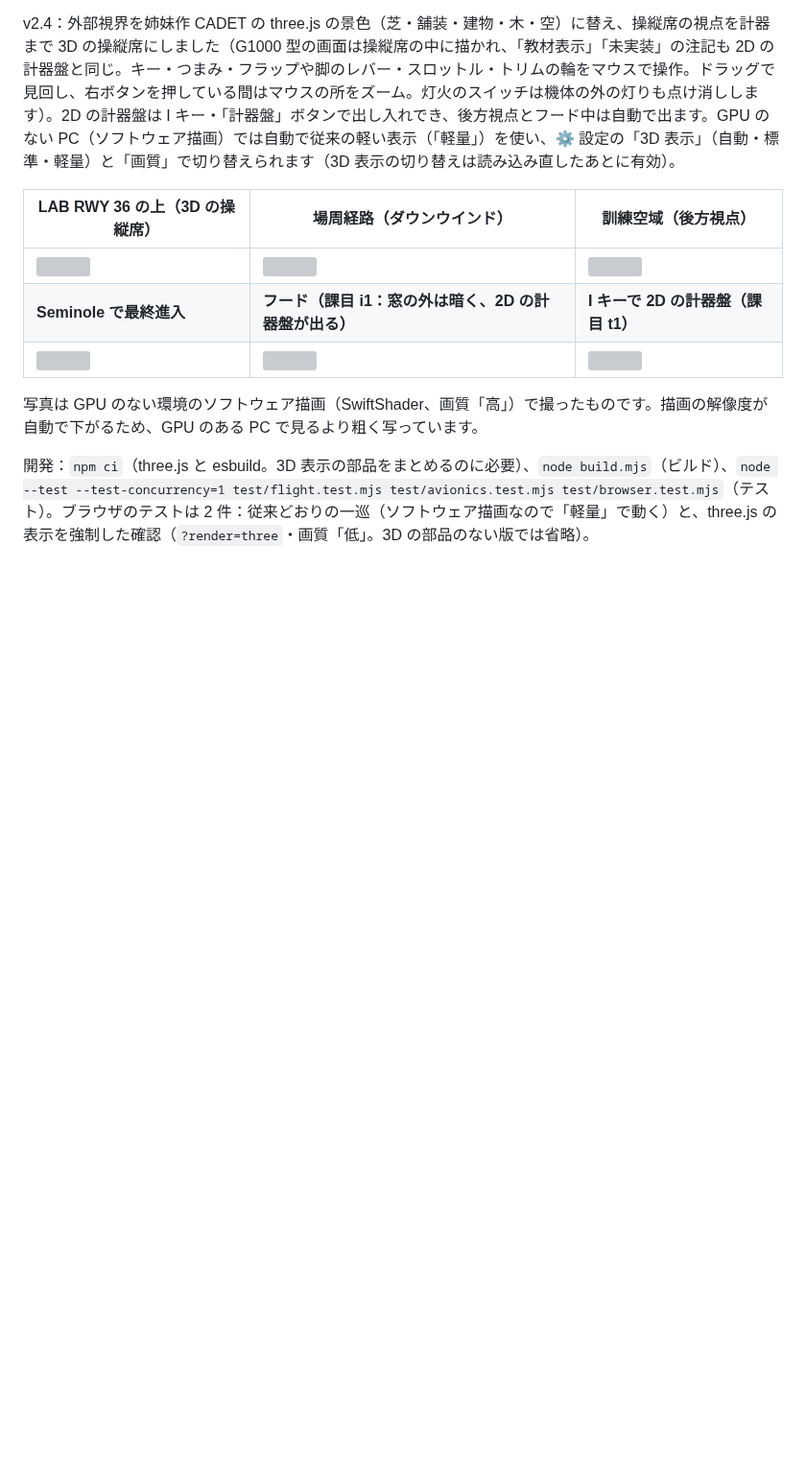
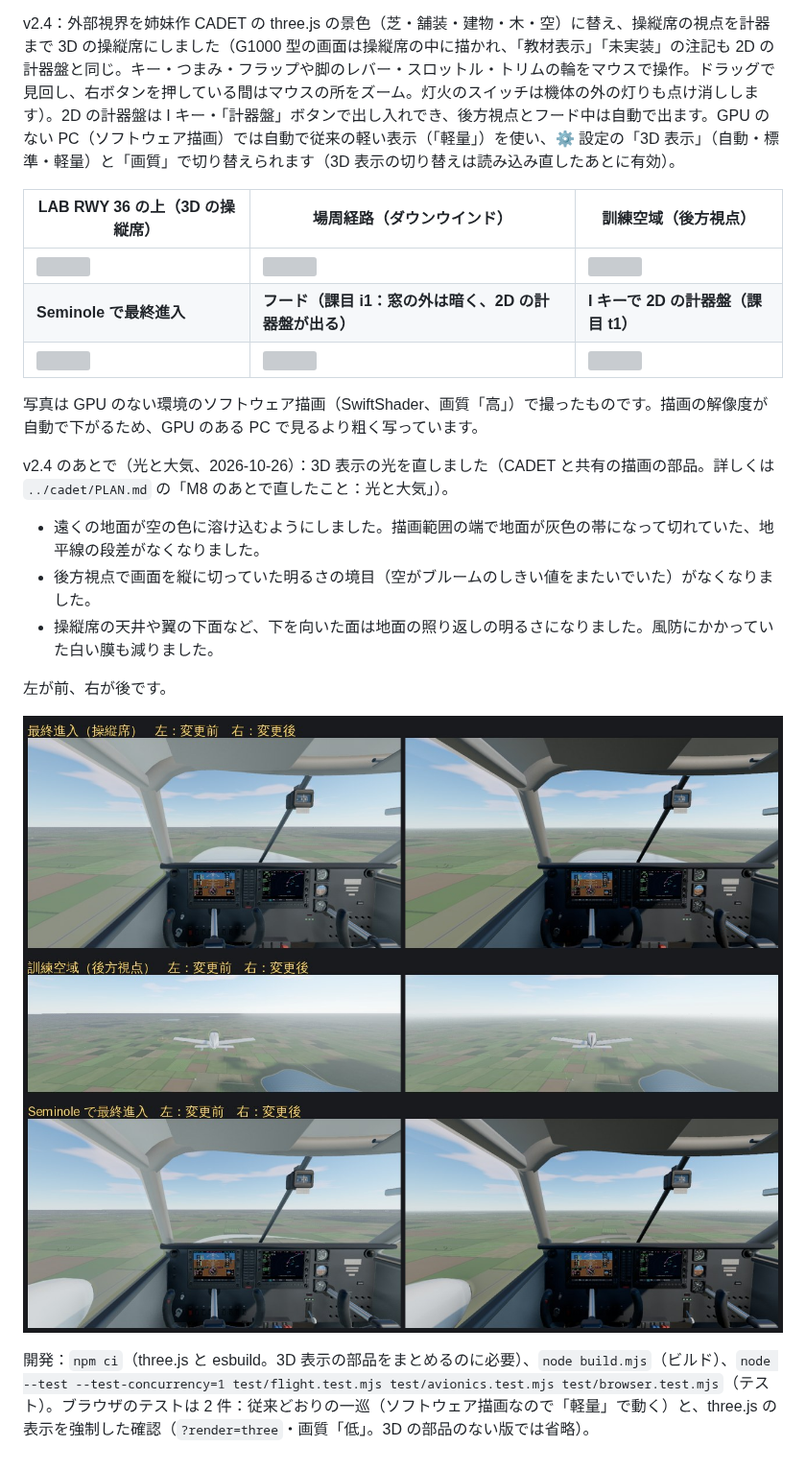
Before and after one commit to kazuki8198-glitch/otinti, a Markdown page: flight-lab/README.md, the part around the change. Shown at 96% size. GitHub-like rendering; pictures changed too: flight-lab/docs/lighting/01-final-cockpit.jpg (added), flight-lab/docs/lighting/02-area-chase.jpg (added), flight-lab/docs/lighting/03-final-pa44.jpg (added); blank space fills up the shorter version; grey boxes are pictures that could not be loaded.

```diff
--- a/flight-lab/README.md
+++ b/flight-lab/README.md
@@ -29,4 +29,15 @@ v2.4：外部視界を姉妹作 CADET の three.js の景色（芝・舗装・
 
 写真は GPU のない環境のソフトウェア描画（SwiftShader、画質「高」）で撮ったものです。描画の解像度が自動で下がるため、GPU のある PC で見るより粗く写っています。
 
+v2.4 のあとで（光と大気、2026-10-26）：3D 表示の光を直しました（CADET と共有の描画の部品。詳しくは `../cadet/PLAN.md` の「M8 のあとで直したこと：光と大気」）。
+- 遠くの地面が空の色に溶け込むようにしました。描画範囲の端で地面が灰色の帯になって切れていた、地平線の段差がなくなりました。
+- 後方視点で画面を縦に切っていた明るさの境目（空がブルームのしきい値をまたいでいた）がなくなりました。
+- 操縦席の天井や翼の下面など、下を向いた面は地面の照り返しの明るさになりました。風防にかかっていた白い膜も減りました。
+
+左が前、右が後です。
+
+![](docs/lighting/01-final-cockpit.jpg)
+![](docs/lighting/02-area-chase.jpg)
+![](docs/lighting/03-final-pa44.jpg)
+
 開発：`npm ci`（three.js と esbuild。3D 表示の部品をまとめるのに必要）、`node build.mjs`（ビルド）、`node --test --test-concurrency=1 test/flight.test.mjs test/avionics.test.mjs test/browser.test.mjs`（テスト）。ブラウザのテストは 2 件：従来どおりの一巡（ソフトウェア描画なので「軽量」で動く）と、three.js の表示を強制した確認（`?render=three`・画質「低」。3D の部品のない版では省略）。
```
Also changed, not shown: cadet/README.md (+10 -0 lines), cadet/docs/lighting/01-air-day.jpg (added), cadet/docs/lighting/02-air-morning.jpg (added), cadet/docs/lighting/03-lobby.jpg (added).
